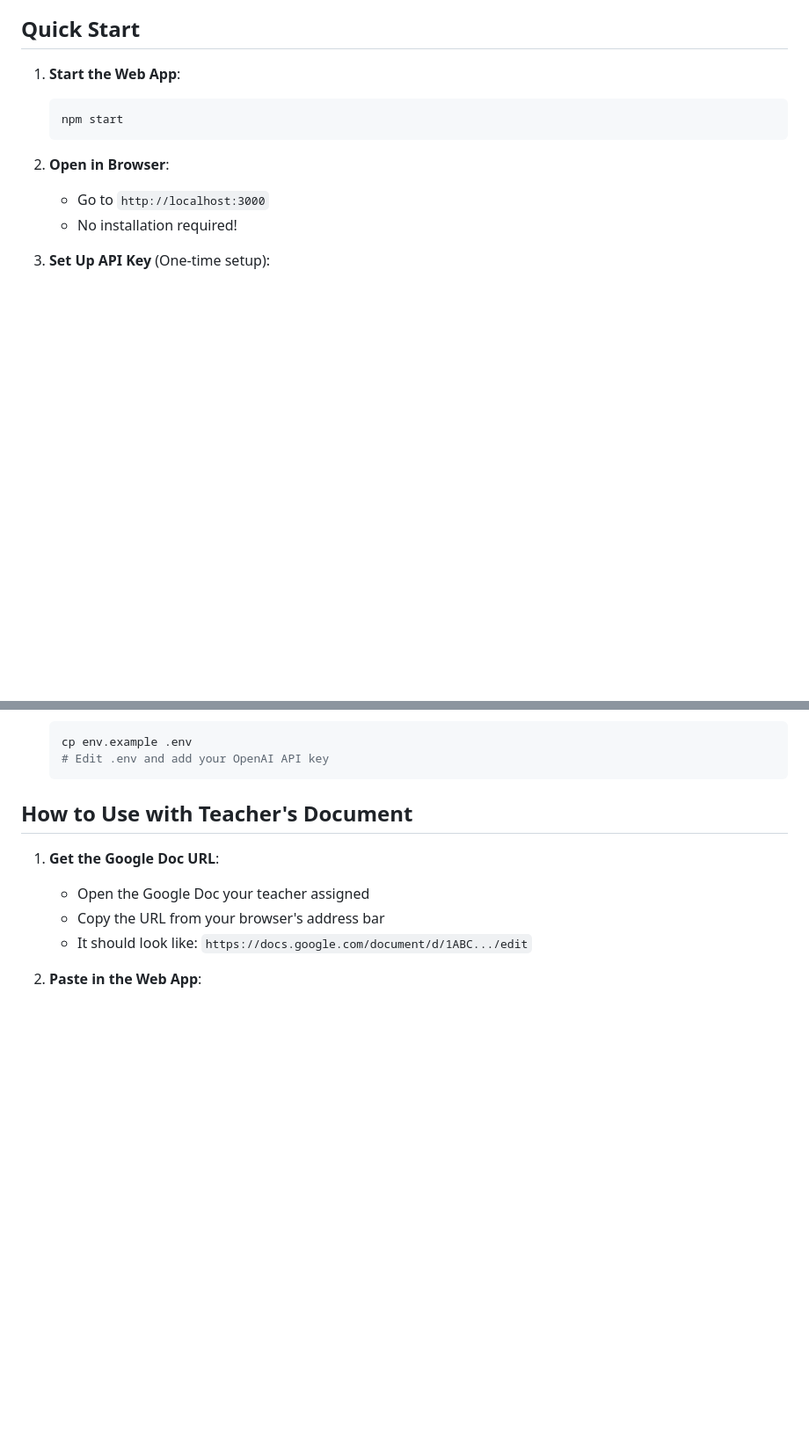
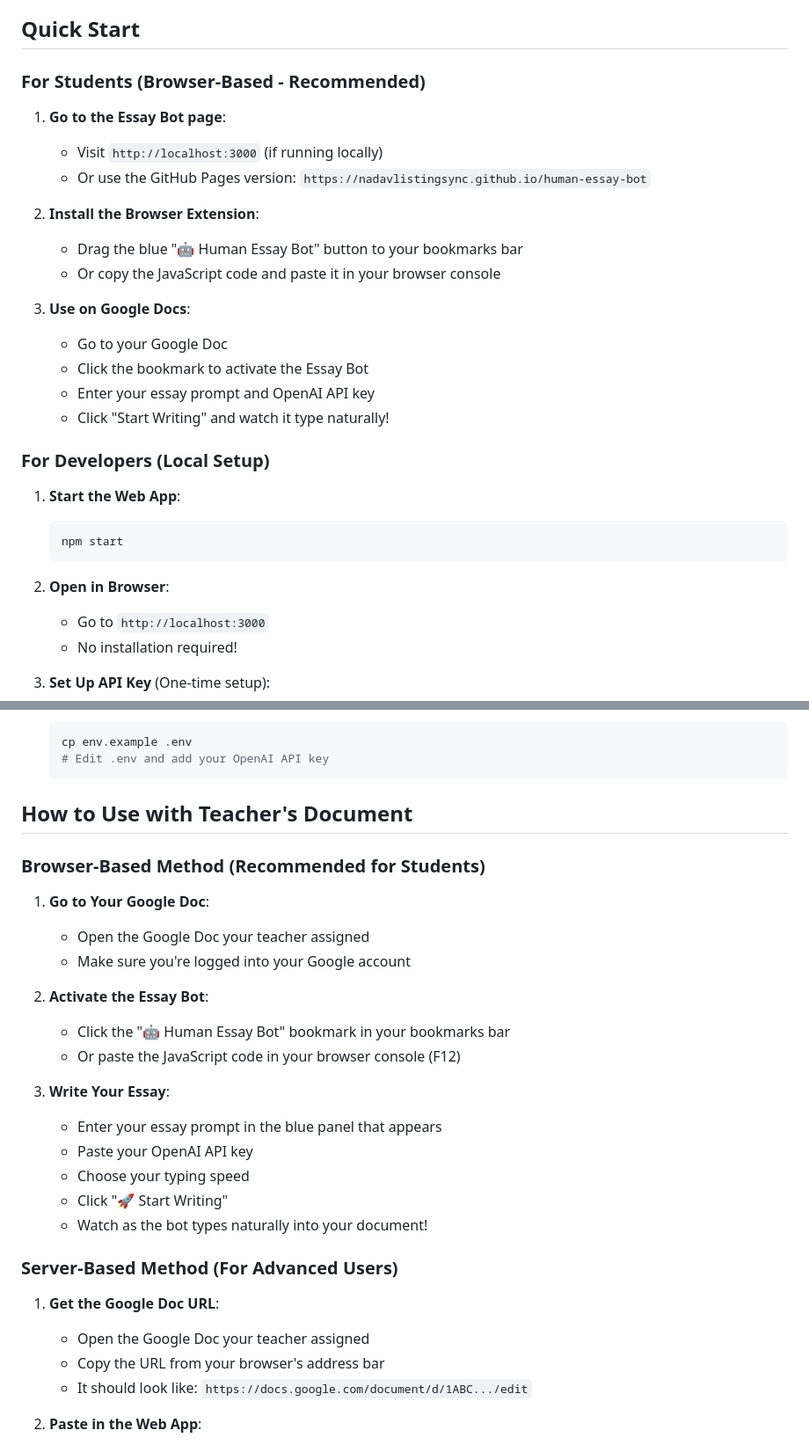
Before and after one commit to Nadavlistingsync/human-essay-bot, a Markdown page: README.md, 2 parts joined by grey strips. Shown at 88% size. Drawn GitHub-style; blank space fills up the shorter version.

Commit message:
Update README with browser-based instructions
- Added clear instructions for students using browser-based method
- Explained bookmarklet installation process
- Separated student instructions from developer setup
- Emphasized the browser-based approach as recommended for students

````diff
--- a/README.md
+++ b/README.md
@@ -13,6 +13,24 @@ AI-powered essay writing bot that types like a human in Google Docs. This web ap
 - 💾 **Auto-Save Settings**: Remembers your preferences between sessions
 
 ## Quick Start
+
+### For Students (Browser-Based - Recommended)
+
+1. **Go to the Essay Bot page**:
+   - Visit `http://localhost:3000` (if running locally)
+   - Or use the GitHub Pages version: `https://nadavlistingsync.github.io/human-essay-bot`
+
+2. **Install the Browser Extension**:
+   - Drag the blue "🤖 Human Essay Bot" button to your bookmarks bar
+   - Or copy the JavaScript code and paste it in your browser console
+
+3. **Use on Google Docs**:
+   - Go to your Google Doc
+   - Click the bookmark to activate the Essay Bot
+   - Enter your essay prompt and OpenAI API key
+   - Click "Start Writing" and watch it type naturally!
+
+### For Developers (Local Setup)
 
 1. **Start the Web App**:
    ```bash
@@ -30,6 +48,25 @@ AI-powered essay writing bot that types like a human in Google Docs. This web ap
    ```
 
 ## How to Use with Teacher's Document
+
+### Browser-Based Method (Recommended for Students)
+
+1. **Go to Your Google Doc**:
+   - Open the Google Doc your teacher assigned
+   - Make sure you're logged into your Google account
+
+2. **Activate the Essay Bot**:
+   - Click the "🤖 Human Essay Bot" bookmark in your bookmarks bar
+   - Or paste the JavaScript code in your browser console (F12)
+
+3. **Write Your Essay**:
+   - Enter your essay prompt in the blue panel that appears
+   - Paste your OpenAI API key
+   - Choose your typing speed
+   - Click "🚀 Start Writing"
+   - Watch as the bot types naturally into your document!
+
+### Server-Based Method (For Advanced Users)
 
 1. **Get the Google Doc URL**:
    - Open the Google Doc your teacher assigned
````
